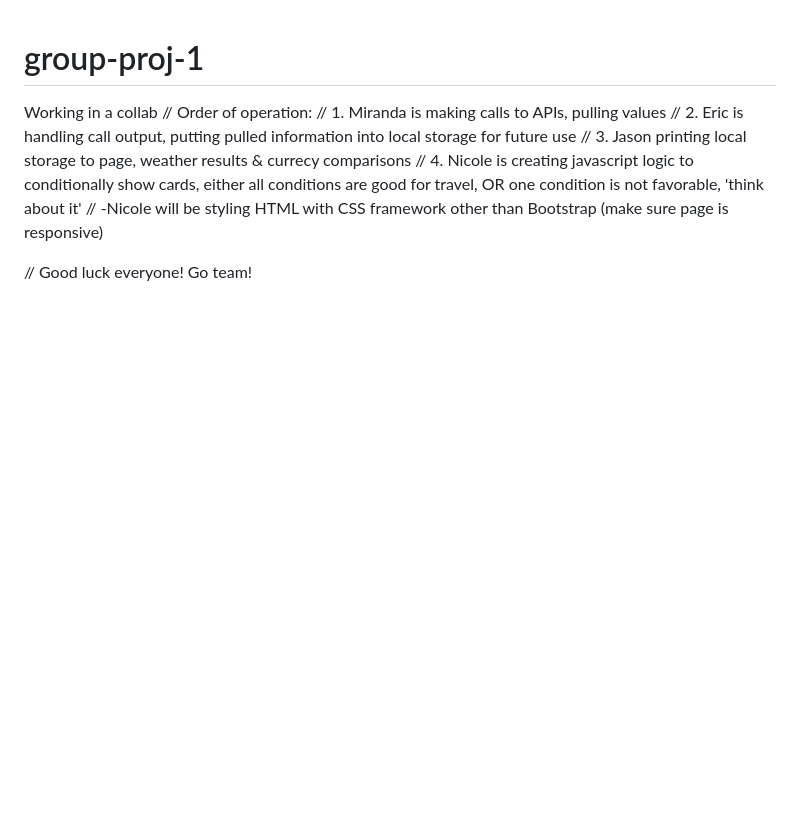
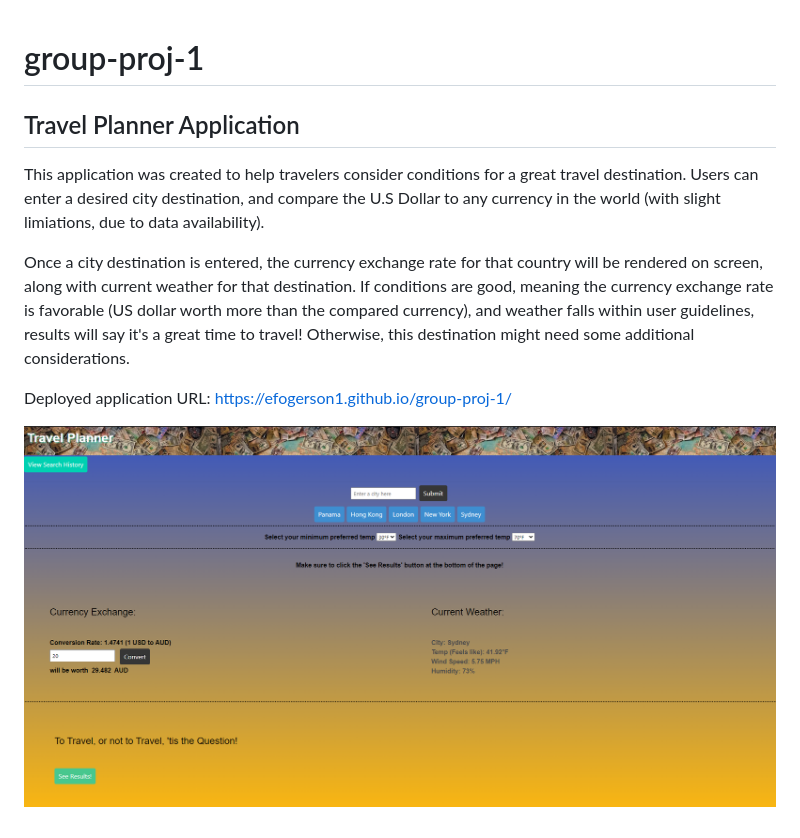
Before and after one commit to efogerson1/Travel-Planner, a Markdown page: README.md, the part around the change. Drawn GitHub-style; pictures changed too: app_screenshot.png (added); blank space fills up the shorter version.

Commit message:
Added readme with description and screenshot

```diff
--- a/README.md
+++ b/README.md
@@ -1,10 +1,12 @@
 # group-proj-1
-Working in a collab
-// Order of operation:
-// 1. Miranda is making calls to APIs, pulling values
-// 2. Eric is handling call output, putting pulled information into local storage for future use
-// 3. Jason printing local storage to page, weather results & currecy comparisons
-// 4. Nicole is creating javascript logic to conditionally show cards, either all conditions are good for travel, OR one condition is not favorable, 'think about it'
-//         -Nicole will be styling HTML with CSS framework other than Bootstrap (make sure page is responsive)
 
-// Good luck everyone! Go team!
+## Travel Planner Application
+
+This application was created to help travelers consider conditions for a great travel destination. Users can enter a desired city destination, and compare the U.S Dollar to any currency in the world (with slight limiations, due to data availability).
+
+Once a city destination is entered, the currency exchange rate for that country will be rendered on screen, along with current weather for that destination. If conditions are good, meaning the currency exchange rate is favorable (US dollar worth more than the compared currency), and weather falls within user guidelines, results will say it's a great time to travel! Otherwise, this destination might need some additional considerations.
+
+Deployed application URL: https://efogerson1.github.io/group-proj-1/
+
+
+![Screenshot](app_screenshot.png)
```
